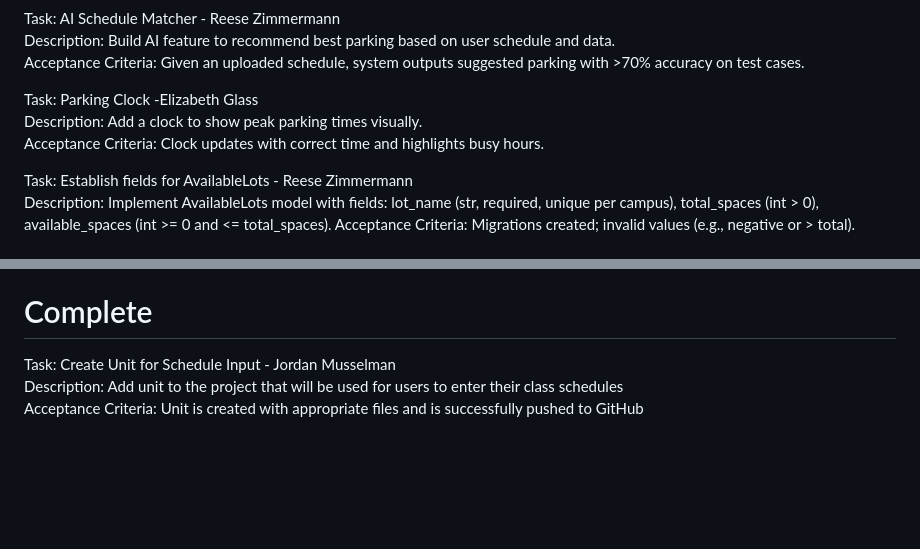
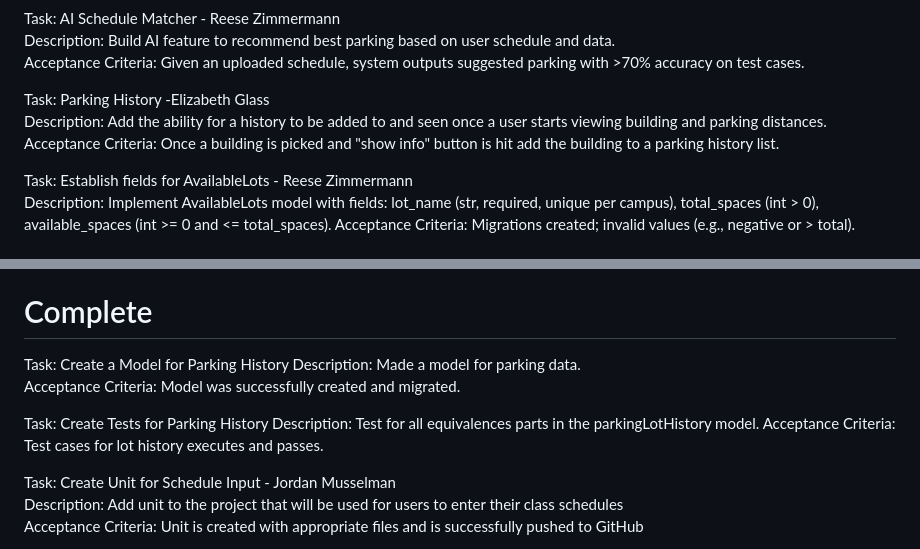
Before and after one commit to AlanAntony1/GroupESoftwareEngineering, a Markdown page: Backlog.md, 2 parts joined by grey strips. Drawn GitHub-style; blank space fills up the shorter version.

Commit message:
Update Backlog.md for parkingHistory

```diff
--- a/Backlog.md
+++ b/Backlog.md
@@ -24,9 +24,9 @@ Task: AI Schedule Matcher - Reese Zimmermann\
 Description: Build AI feature to recommend best parking based on user schedule and data.\
 Acceptance Criteria: Given an uploaded schedule, system outputs suggested parking with >70% accuracy on test cases.
 
-Task: Parking Clock -Elizabeth Glass\
-Description: Add a clock to show peak parking times visually.\
-Acceptance Criteria: Clock updates with correct time and highlights busy hours.
+Task: Parking History -Elizabeth Glass\
+Description: Add the ability for a history to be added to and seen once a user starts viewing building and parking distances.\
+Acceptance Criteria: Once a building is picked and "show info" button is hit add the building to a parking history list.
 
 Task: Establish fields for AvailableLots - Reese Zimmermann\
 Description: Implement AvailableLots model with fields: lot_name (str, required, unique per campus), total_spaces (int > 0), available_spaces (int >= 0 and <= total_spaces).
@@ -44,6 +44,14 @@ Description: Coding status, update_availability, and occupancy_rate according to
 Acceptance Criteria: Local tests for the model logic pass.
 
 # Complete
+
+Task: Create a Model for Parking History
+Description: Made a model for parking data.
+Acceptance Criteria: Model was successfully created and migrated.
+
+Task: Create Tests for Parking History
+Description: Test for all equivalences parts in the parkingLotHistory model.
+Acceptance Criteria: Test cases for lot history executes and passes.
 
 Task: Create Unit for Schedule Input - Jordan Musselman\
 Description: Add unit to the project that will be used for users to enter their class schedules\
```
